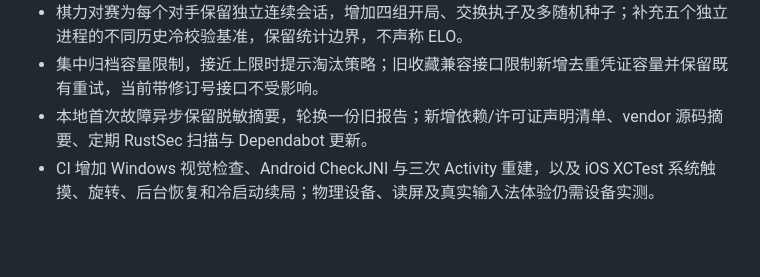
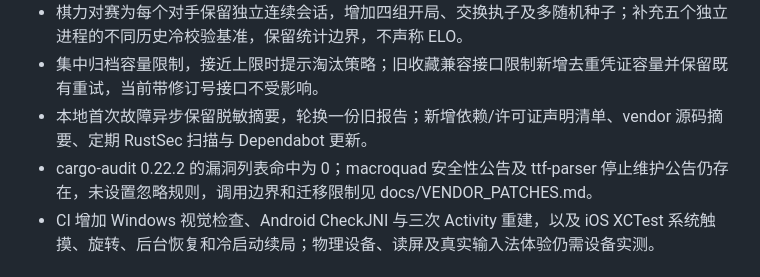
Before and after one commit to tst936137555/tst-Chinese-Chess, a Markdown page: CHANGELOG.md, the part around the change. Rendered like a GitHub page; blank space fills up the shorter version.

Commit message:
Disclose remaining upstream advisories in release notes

```diff
--- a/CHANGELOG.md
+++ b/CHANGELOG.md
@@ -12,6 +12,7 @@
 - 棋力对赛为每个对手保留独立连续会话，增加四组开局、交换执子及多随机种子；补充五个独立进程的不同历史冷校验基准，保留统计边界，不声称 ELO。
 - 集中归档容量限制，接近上限时提示淘汰策略；旧收藏兼容接口限制新增去重凭证容量并保留既有重试，当前带修订号接口不受影响。
 - 本地首次故障异步保留脱敏摘要，轮换一份旧报告；新增依赖/许可证声明清单、vendor 源码摘要、定期 RustSec 扫描与 Dependabot 更新。
+- cargo-audit 0.22.2 的漏洞列表命中为 0；macroquad 安全性公告及 ttf-parser 停止维护公告仍存在，未设置忽略规则，调用边界和迁移限制见 docs/VENDOR_PATCHES.md。
 - CI 增加 Windows 视觉检查、Android CheckJNI 与三次 Activity 重建，以及 iOS XCTest 系统触摸、旋转、后台恢复和冷启动续局；物理设备、读屏及真实输入法体验仍需设备实测。
 
 ## v2.0.3（2026-10-24）
```
